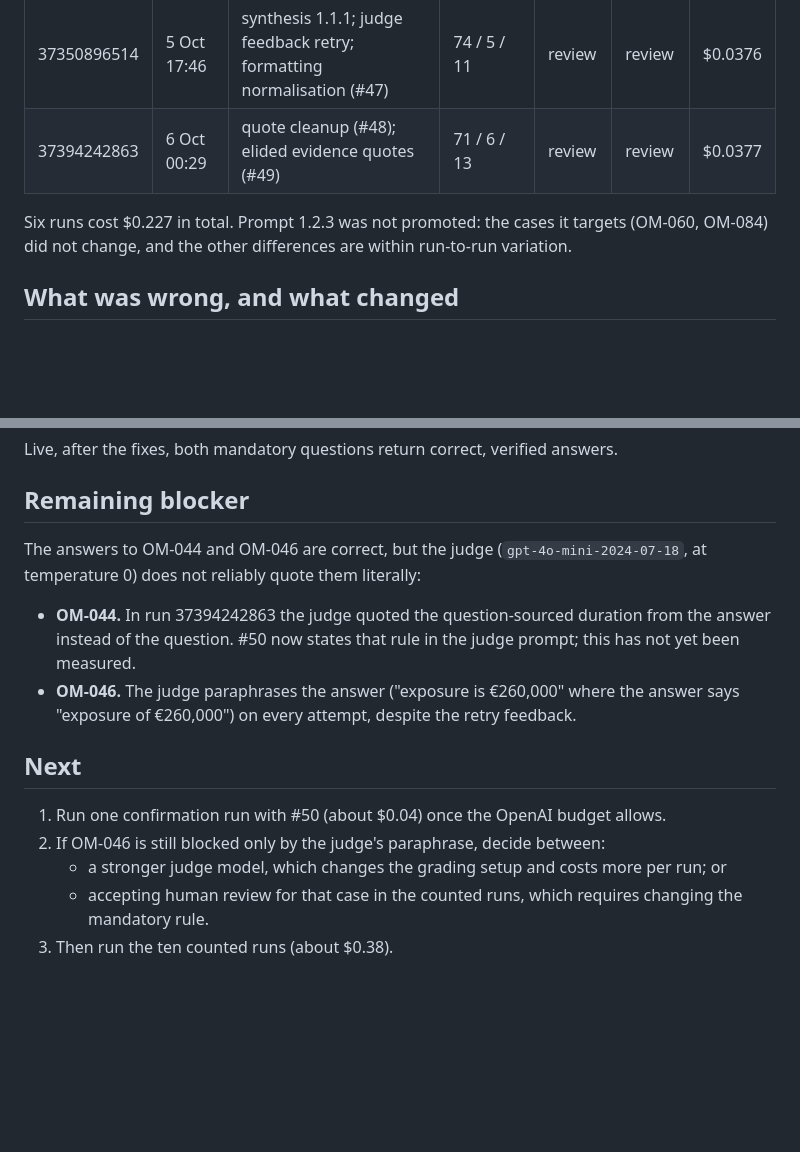
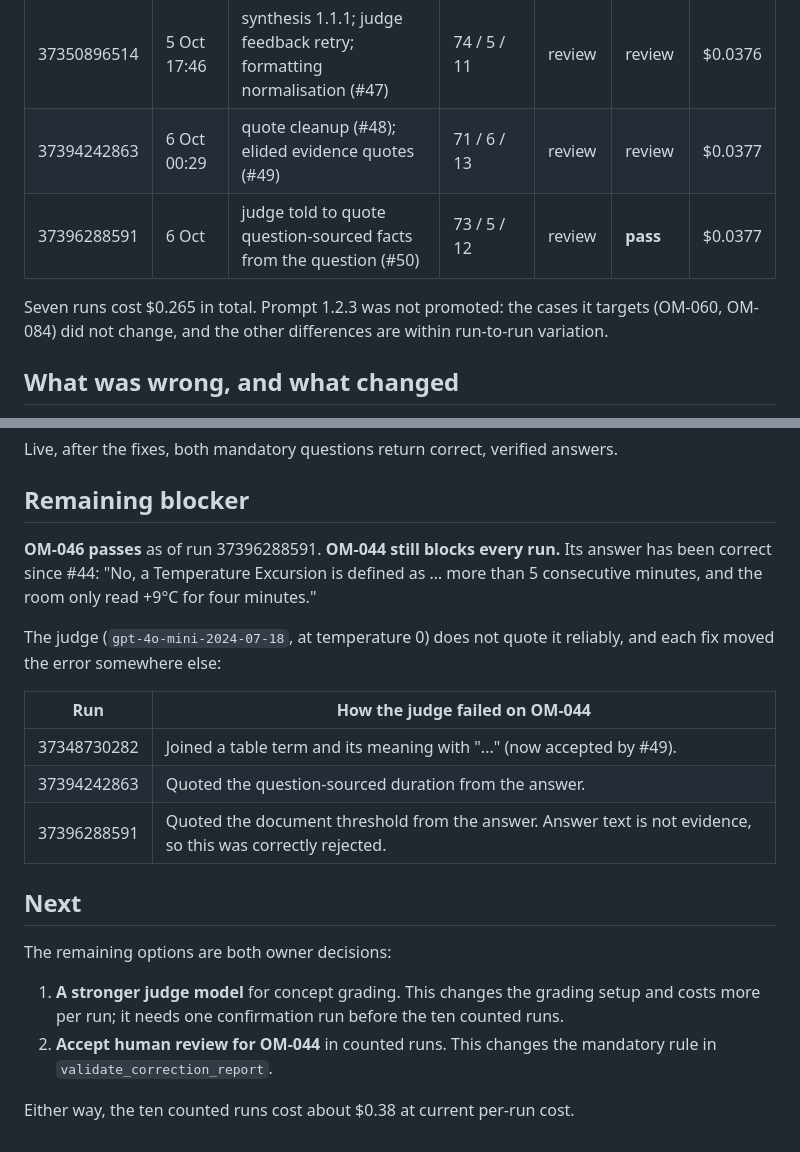
Before and after one commit to beyondalgorithms2026-source/RAG_ENTERPRISE_LANGGRAPH_APP, a Markdown page: docs/V2_CALIBRATION_2026-10-05.md, 2 parts joined by grey strips. GitHub-like rendering; blank space fills up the shorter version.

Commit message:
Calibration record: run 37396288591 (OM-046 passes; OM-044 judge quoting)
Co-Authored-By: Claude Opus 5.5 <noreply@anthropic.com>

```diff
--- a/docs/V2_CALIBRATION_2026-10-05.md
+++ b/docs/V2_CALIBRATION_2026-10-05.md
@@ -23,8 +23,9 @@ question sets. All of them had: 8/8 refusals, RT-06 pass, 0 infrastructure failu
 | 37348730282 | 5 Oct 17:28 | echoed `SOURCE` label (#45); question-sourced facts; rejected spans recorded (#46) | 72 / 6 / 12 | review | fail | $0.0377 |
 | 37350896514 | 5 Oct 17:46 | synthesis 1.1.1; judge feedback retry; formatting normalisation (#47) | 74 / 5 / 11 | review | review | $0.0376 |
 | 37394242863 | 6 Oct 00:29 | quote cleanup (#48); elided evidence quotes (#49) | 71 / 6 / 13 | review | review | $0.0377 |
+| 37396288591 | 6 Oct | judge told to quote question-sourced facts from the question (#50) | 73 / 5 / 12 | review | **pass** | $0.0377 |
 
-Six runs cost $0.227 in total. Prompt 1.2.3 was not promoted: the cases it targets (OM-060,
+Seven runs cost $0.265 in total. Prompt 1.2.3 was not promoted: the cases it targets (OM-060,
 OM-084) did not change, and the other differences are within run-to-run variation.
 
 ## What was wrong, and what changed
@@ -49,20 +50,26 @@ Live, after the fixes, both mandatory questions return correct, verified answers
 
 ## Remaining blocker
 
-The answers to OM-044 and OM-046 are correct, but the judge (`gpt-4o-mini-2024-07-18`, at
-temperature 0) does not reliably quote them literally:
+**OM-046 passes** as of run 37396288591. **OM-044 still blocks every run.** Its answer has been
+correct since #44: "No, a Temperature Excursion is defined as … more than 5 consecutive
+minutes, and the room only read +9°C for four minutes."
 
-- **OM-044.** In run 37394242863 the judge quoted the question-sourced duration from the
-  answer instead of the question. #50 now states that rule in the judge prompt; this has
-  not yet been measured.
-- **OM-046.** The judge paraphrases the answer ("exposure is €260,000" where the answer says
-  "exposure of €260,000") on every attempt, despite the retry feedback.
+The judge (`gpt-4o-mini-2024-07-18`, at temperature 0) does not quote it reliably, and each
+fix moved the error somewhere else:
+
+| Run | How the judge failed on OM-044 |
+|---|---|
+| 37348730282 | Joined a table term and its meaning with "..." (now accepted by #49). |
+| 37394242863 | Quoted the question-sourced duration from the answer. |
+| 37396288591 | Quoted the document threshold from the answer. Answer text is not evidence, so this was correctly rejected. |
 
 ## Next
 
-1. Run one confirmation run with #50 (about $0.04) once the OpenAI budget allows.
-2. If OM-046 is still blocked only by the judge's paraphrase, decide between:
-   - a stronger judge model, which changes the grading setup and costs more per run; or
-   - accepting human review for that case in the counted runs, which requires changing the
-     mandatory rule.
-3. Then run the ten counted runs (about $0.38).
+The remaining options are both owner decisions:
+
+1. **A stronger judge model** for concept grading. This changes the grading setup and costs
+   more per run; it needs one confirmation run before the ten counted runs.
+2. **Accept human review for OM-044** in counted runs. This changes the mandatory rule in
+   `validate_correction_report`.
+
+Either way, the ten counted runs cost about $0.38 at current per-run cost.
```
